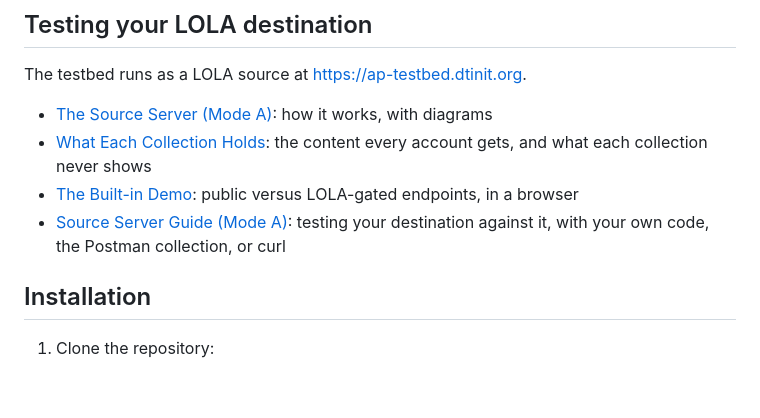
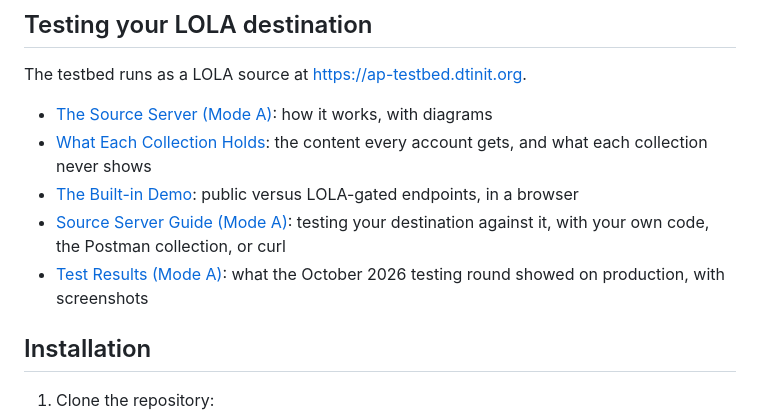
Before and after one commit to dtinit/activity-pub-testbed, a Markdown page: README.md, the part around the change. GitHub-like rendering; blank space fills up the shorter version.

Commit message:
Linking the published test results and the Postman files from the README and the guide

```diff
--- a/README.md
+++ b/README.md
@@ -23,6 +23,7 @@ The testbed runs as a LOLA source at <https://ap-testbed.dtinit.org>.
 - [What Each Collection Holds](docs/source-server/collections.md): the content every account gets, and what each collection never shows
 - [The Built-in Demo](docs/source-server/demo.md): public versus LOLA-gated endpoints, in a browser
 - [Source Server Guide (Mode A)](docs/source-server/testing/source-server-guide-mode-a.md): testing your destination against it, with your own code, the Postman collection, or curl
+- [Test Results (Mode A)](https://wise-twist-ccb.notion.site/Test-Results-Mode-A-3ffc75447a0280cd8e25ee2f9e0a54de): what the October 2026 testing round showed on production, with screenshots
 
 
 ## Installation
```
Also changed, not shown: 1 other file.
